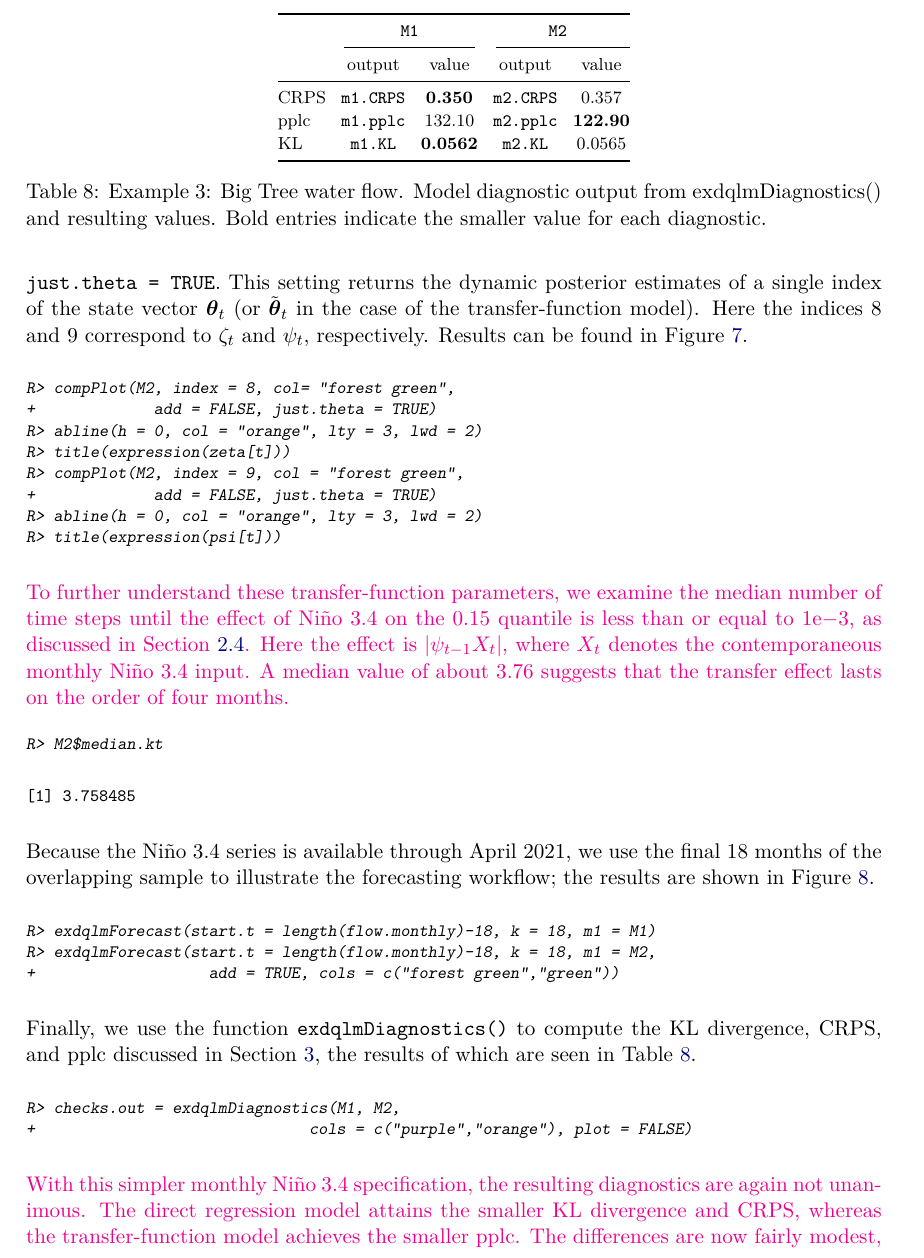
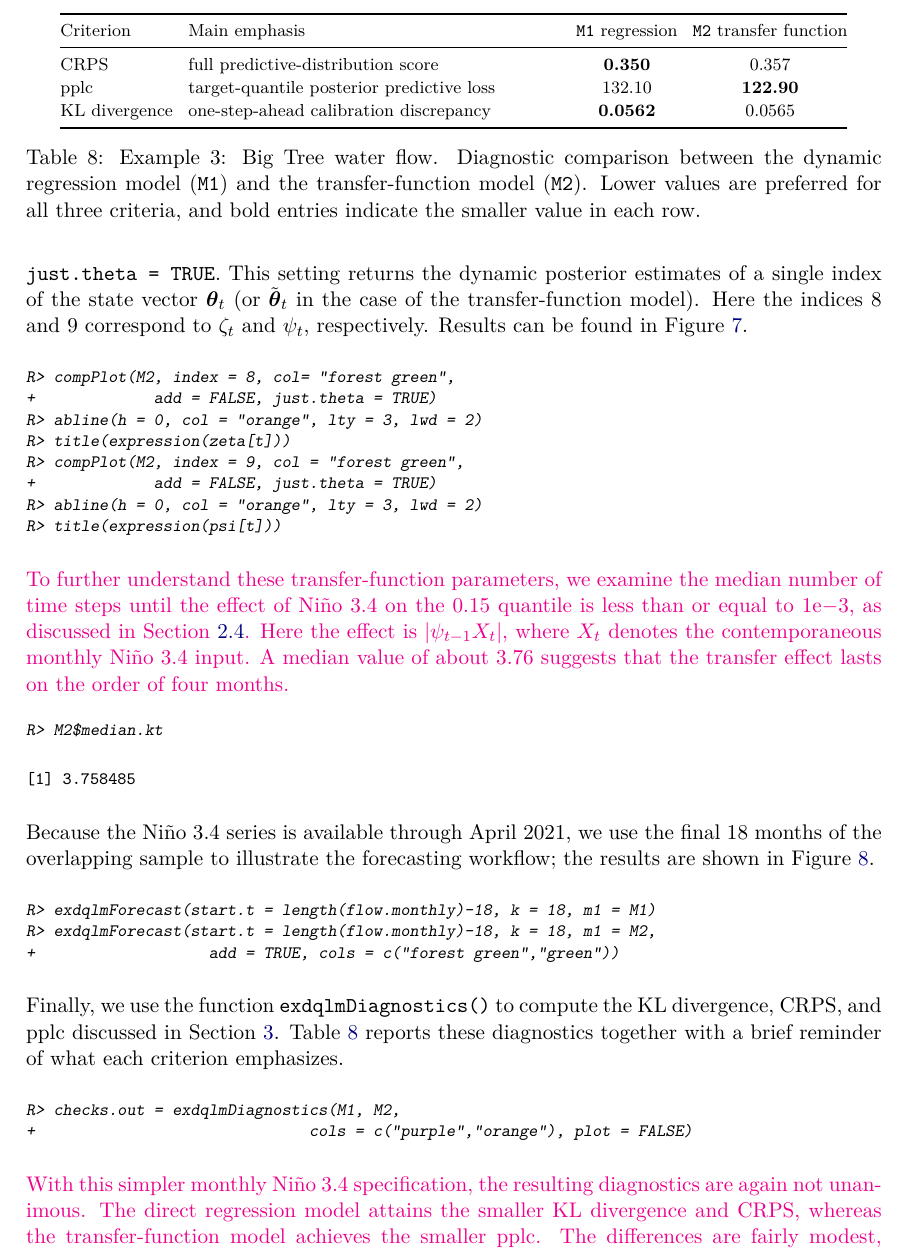
Before and after one commit to AntonioAPDL/exdqlm---Article, a LaTeX document (article4.tex): part of page 23 of 35, cut at the place of the change. Compiled offline with pdfLaTeX.

Commit message:
Improve Table 8 readability

```diff
--- a/article4.tex
+++ b/article4.tex
@@ -1014,23 +1014,21 @@ R> exdqlmForecast(start.t = length(flow.monthly)-18, k = 18, m1 = M2,
 % R> abline(v = xy.coords(log(flow.monthly))$x[length(flow.monthly)-18],
 % +           col = "orange", lty = 5)
 
-Finally, we use the function \code{exdqlmDiagnostics()} to compute the KL divergence, CRPS, and pplc discussed in Section \ref{sec:diags}, the results of which are seen in Table \ref{tab:ex3}.
+Finally, we use the function \code{exdqlmDiagnostics()} to compute the KL divergence, CRPS, and pplc discussed in Section \ref{sec:diags}. Table \ref{tab:ex3} reports these diagnostics together with a brief reminder of what each criterion emphasizes.
 
 \begin{table}[t!]
 \centering
 \TableStyle
-\begin{tabular}{@{}lcccc@{}}
+\begin{tabularx}{0.92\textwidth}{@{}l X cc@{}}
  \toprule
-       & \multicolumn{2}{c}{\code{M1}}  & \multicolumn{2}{c}{\code{M2}}  \\
-       \cmidrule(lr){2-3}\cmidrule(l){4-5}
-       & output & value & output & value \\
+ Criterion & Main emphasis & \code{M1} regression & \code{M2} transfer function \\
  \midrule
-      CRPS & \code{m1.CRPS} & \textbf{0.350}  & \code{m2.CRPS} & 0.357 \\
-      pplc & \code{m1.pplc} & 132.10 & \code{m2.pplc} & \textbf{122.90} \\
-      KL   & \code{m1.KL}   & \textbf{0.0562}  & \code{m2.KL}   & 0.0565 \\
+ CRPS & full predictive-distribution score & \textbf{0.350} & 0.357 \\
+ pplc & target-quantile posterior predictive loss & 132.10 & \textbf{122.90} \\
+ KL divergence & one-step-ahead calibration discrepancy & \textbf{0.0562} & 0.0565 \\
  \bottomrule
-\end{tabular}
-\caption{Example 3: Big Tree water flow. Model diagnostic output from exdqlmDiagnostics() and resulting values. Bold entries indicate the smaller value for each diagnostic.}
+\end{tabularx}
+\caption{Example 3: Big Tree water flow. Diagnostic comparison between the dynamic regression model (\code{M1}) and the transfer-function model (\code{M2}). Lower values are preferred for all three criteria, and bold entries indicate the smaller value in each row.}
 \label{tab:ex3}
 \end{table}
 
@@ -1040,7 +1038,7 @@ R> checks.out = exdqlmDiagnostics(M1, M2,
 +                              cols = c("purple","orange"), plot = FALSE)
 \end{CodeInput}
 \end{CodeChunk}
-\aA{With this simpler monthly Ni\~no 3.4 specification, the resulting diagnostics are again not unanimous. The direct regression model attains the smaller KL divergence and CRPS, whereas the transfer-function model achieves the smaller pplc. The differences are now fairly modest, so we view the two specifications as offering closely competing summaries of the same low-quantile dynamics, with the direct regression slightly favored by the calibration-oriented and distributional scoring criteria and the transfer-function model remaining competitive under the posterior predictive loss criterion.}
+\aA{With this simpler monthly Ni\~no 3.4 specification, the resulting diagnostics are again not unanimous. The direct regression model attains the smaller KL divergence and CRPS, whereas the transfer-function model achieves the smaller pplc. The differences are fairly modest, so we view the two specifications as offering closely competing summaries of the same low-quantile dynamics: the direct regression is slightly favored by the calibration-oriented and full-distribution criteria, while the transfer-function model is favored by the target-quantile loss criterion.}
 
 %%%%%%%%%%%%%%%%%%%%%%%%%%%%%%%%%%%%%%%%%
 %%%%%%%%%%%%%%%%%%%%%%%%%%%%%%%%%%%%%%%%%
```
Also changed, not shown: article4.pdf, 1 other file.
